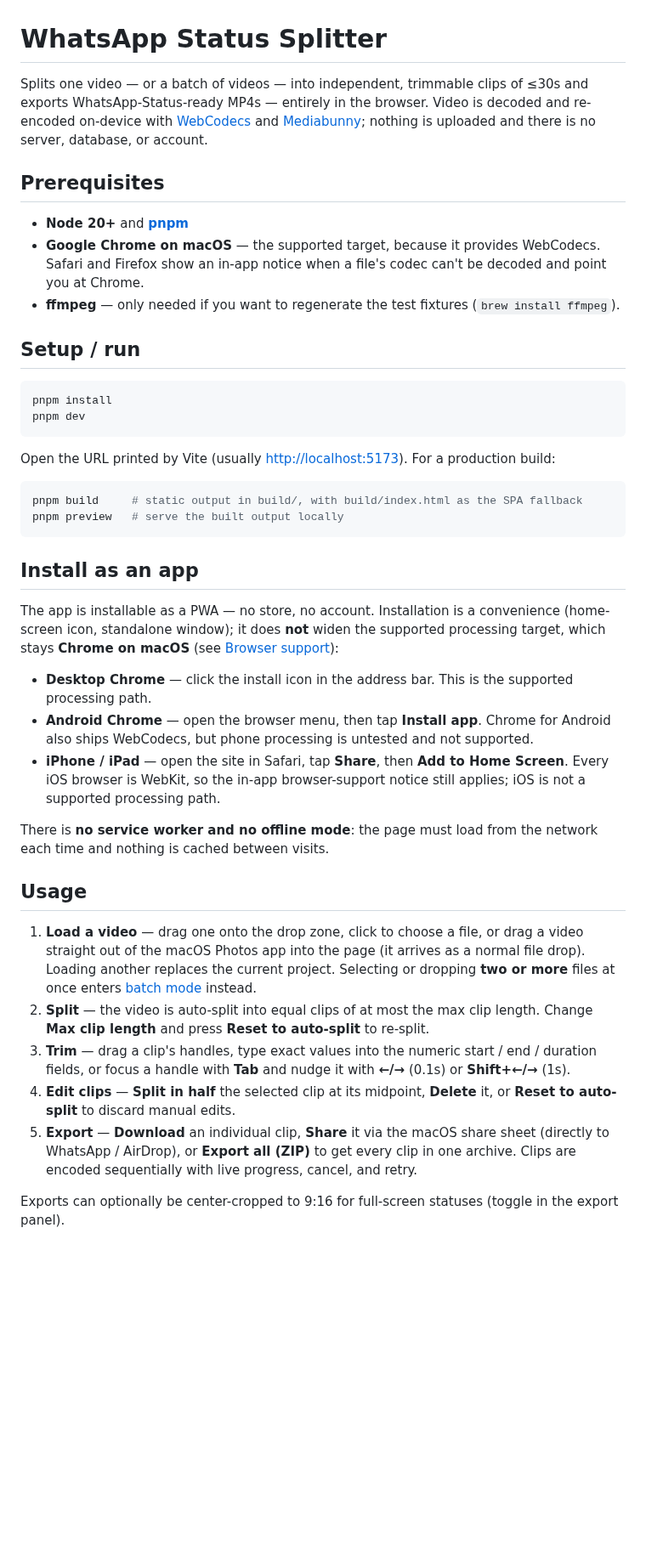
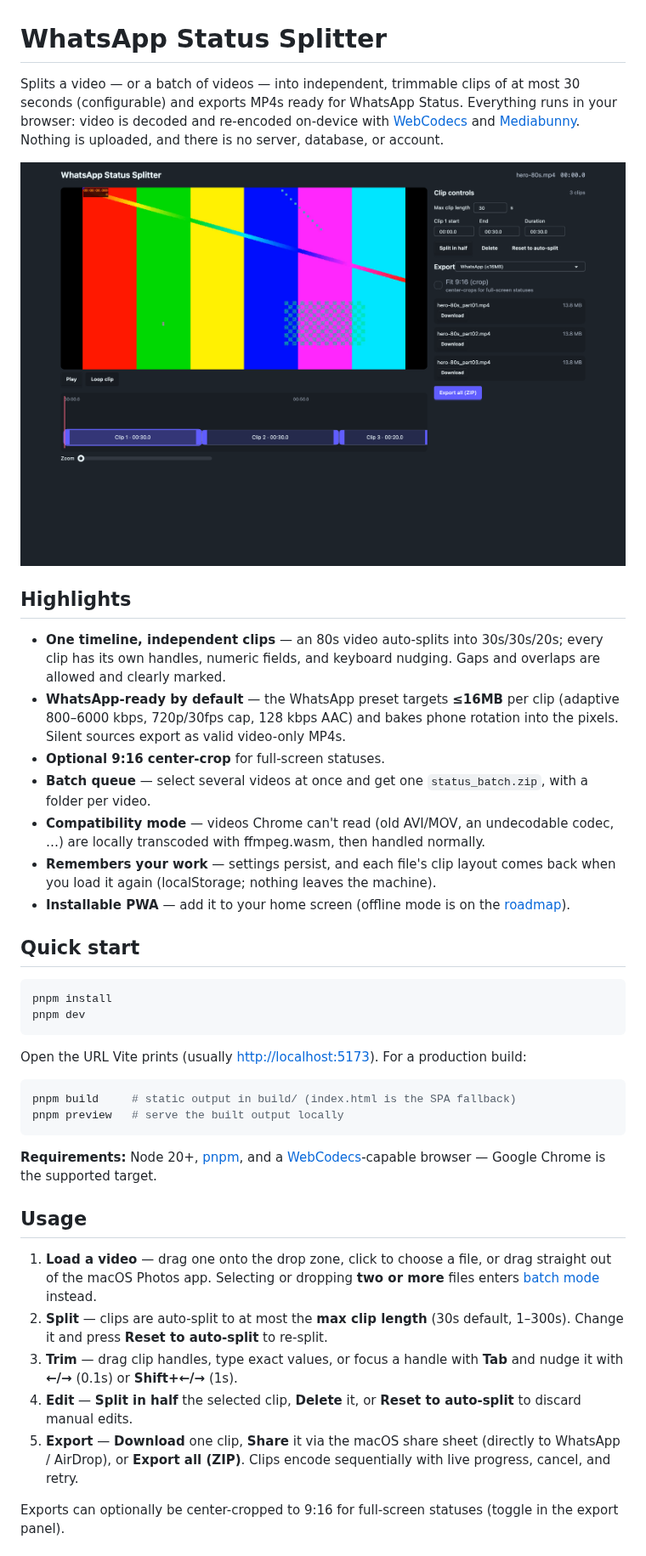
Before and after one commit to ionutale/whatsapp-status-splitter, a Markdown page: README.md, the part around one of its changes. Shown at 85% size. GitHub-like rendering; pictures changed too: docs/screenshot.png (added); blank space fills up the shorter version.

Commit message:
docs: public README with hero screenshot, MIT license, Vercel static config

````diff
--- a/README.md
+++ b/README.md
@@ -1,74 +1,67 @@
 # WhatsApp Status Splitter
 
-Splits one video — or a batch of videos — into independent, trimmable clips of
-≤30s and exports WhatsApp-Status-ready MP4s — entirely in the browser. Video is
-decoded and re-encoded on-device with
+Splits a video — or a batch of videos — into independent, trimmable clips of at
+most 30 seconds (configurable) and exports MP4s ready for WhatsApp Status.
+Everything runs in your browser: video is decoded and re-encoded on-device with
 [WebCodecs](https://developer.mozilla.org/en-US/docs/Web/API/WebCodecs_API) and
-[Mediabunny](https://mediabunny.dev/); nothing is uploaded and there is no
+[Mediabunny](https://mediabunny.dev/). Nothing is uploaded, and there is no
 server, database, or account.
 
-## Prerequisites
+![WhatsApp Status Splitter: an 80-second video split into 30s/30s/20s clips on
+one timeline, with per-clip export](docs/screenshot.png)
 
-- **Node 20+** and **[pnpm](https://pnpm.io/)**
-- **Google Chrome on macOS** — the supported target, because it provides
-  WebCodecs. Safari and Firefox show an in-app notice when a file's codec can't
-  be decoded and point you at Chrome.
-- **ffmpeg** — only needed if you want to regenerate the test fixtures
-  (`brew install ffmpeg`).
+## Highlights
 
-## Setup / run
+- **One timeline, independent clips** — an 80s video auto-splits into
+  30s/30s/20s; every clip has its own handles, numeric fields, and keyboard
+  nudging. Gaps and overlaps are allowed and clearly marked.
+- **WhatsApp-ready by default** — the WhatsApp preset targets **≤16MB** per clip
+  (adaptive 800–6000 kbps, 720p/30fps cap, 128 kbps AAC) and bakes phone
+  rotation into the pixels. Silent sources export as valid video-only MP4s.
+- **Optional 9:16 center-crop** for full-screen statuses.
+- **Batch queue** — select several videos at once and get one
+  `status_batch.zip`, with a folder per video.
+- **Compatibility mode** — videos Chrome can't read (old AVI/MOV, an
+  undecodable codec, …) are locally transcoded with ffmpeg.wasm, then handled
+  normally.
+- **Remembers your work** — settings persist, and each file's clip layout comes
+  back when you load it again (localStorage; nothing leaves the machine).
+- **Installable PWA** — add it to your home screen (offline mode is on the
+  [roadmap](#roadmap)).
+
+## Quick start
 
 ```sh
 pnpm install
 pnpm dev
 ```
 
-Open the URL printed by Vite (usually <http://localhost:5173>). For a
-production build:
+Open the URL Vite prints (usually <http://localhost:5173>). For a production
+build:
 
 ```sh
-pnpm build     # static output in build/, with build/index.html as the SPA fallback
+pnpm build     # static output in build/ (index.html is the SPA fallback)
 pnpm preview   # serve the built output locally
 ```
 
-## Install as an app
-
-The app is installable as a PWA — no store, no account. Installation is a
-convenience (home-screen icon, standalone window); it does **not** widen the
-supported processing target, which stays **Chrome on macOS** (see
-[Browser support](#browser-support)):
-
-- **Desktop Chrome** — click the install icon in the address bar. This is the
-  supported processing path.
-- **Android Chrome** — open the browser menu, then tap **Install app**. Chrome
-  for Android also ships WebCodecs, but phone processing is untested and not
-  supported.
-- **iPhone / iPad** — open the site in Safari, tap **Share**, then **Add to Home
-  Screen**. Every iOS browser is WebKit, so the in-app browser-support notice
-  still applies; iOS is not a supported processing path.
-
-There is **no service worker and no offline mode**: the page must load from the
-network each time and nothing is cached between visits.
+**Requirements:** Node 20+, [pnpm](https://pnpm.io/), and a
+[WebCodecs](https://caniuse.com/webcodecs)-capable browser — Google Chrome is
+the supported target.
 
 ## Usage
 
 1. **Load a video** — drag one onto the drop zone, click to choose a file, or
-   drag a video straight out of the macOS Photos app into the page (it arrives
-   as a normal file drop). Loading another replaces the current project.
-   Selecting or dropping **two or more** files at once enters
-   [batch mode](#batch-mode) instead.
-2. **Split** — the video is auto-split into equal clips of at most the max clip
-   length. Change **Max clip length** and press **Reset to auto-split** to
-   re-split.
-3. **Trim** — drag a clip's handles, type exact values into the numeric start /
-   end / duration fields, or focus a handle with **Tab** and nudge it with
-   **←/→** (0.1s) or **Shift+←/→** (1s).
-4. **Edit clips** — **Split in half** the selected clip at its midpoint,
-   **Delete** it, or **Reset to auto-split** to discard manual edits.
-5. **Export** — **Download** an individual clip, **Share** it via the macOS
-   share sheet (directly to WhatsApp / AirDrop), or **Export all (ZIP)** to get
-   every clip in one archive. Clips are encoded sequentially with live progress,
-   cancel, and retry.
+   drag straight out of the macOS Photos app. Selecting or dropping **two or
+   more** files enters [batch mode](#batch-mode) instead.
+2. **Split** — clips are auto-split to at most the **max clip length** (30s
+   default, 1–300s). Change it and press **Reset to auto-split** to re-split.
+3. **Trim** — drag clip handles, type exact values, or focus a handle with
+   **Tab** and nudge it with **←/→** (0.1s) or **Shift+←/→** (1s).
+4. **Edit** — **Split in half** the selected clip, **Delete** it, or **Reset to
+   auto-split** to discard manual edits.
+5. **Export** — **Download** one clip, **Share** it via the macOS share sheet
+   (directly to WhatsApp / AirDrop), or **Export all (ZIP)**. Clips encode
+   sequentially with live progress, cancel, and retry.
 
 Exports can optionally be center-cropped to 9:16 for full-screen statuses
 (toggle in the export panel).
````
Also changed, not shown: other parts of README.md (+79 -105 lines), 2 other files.
